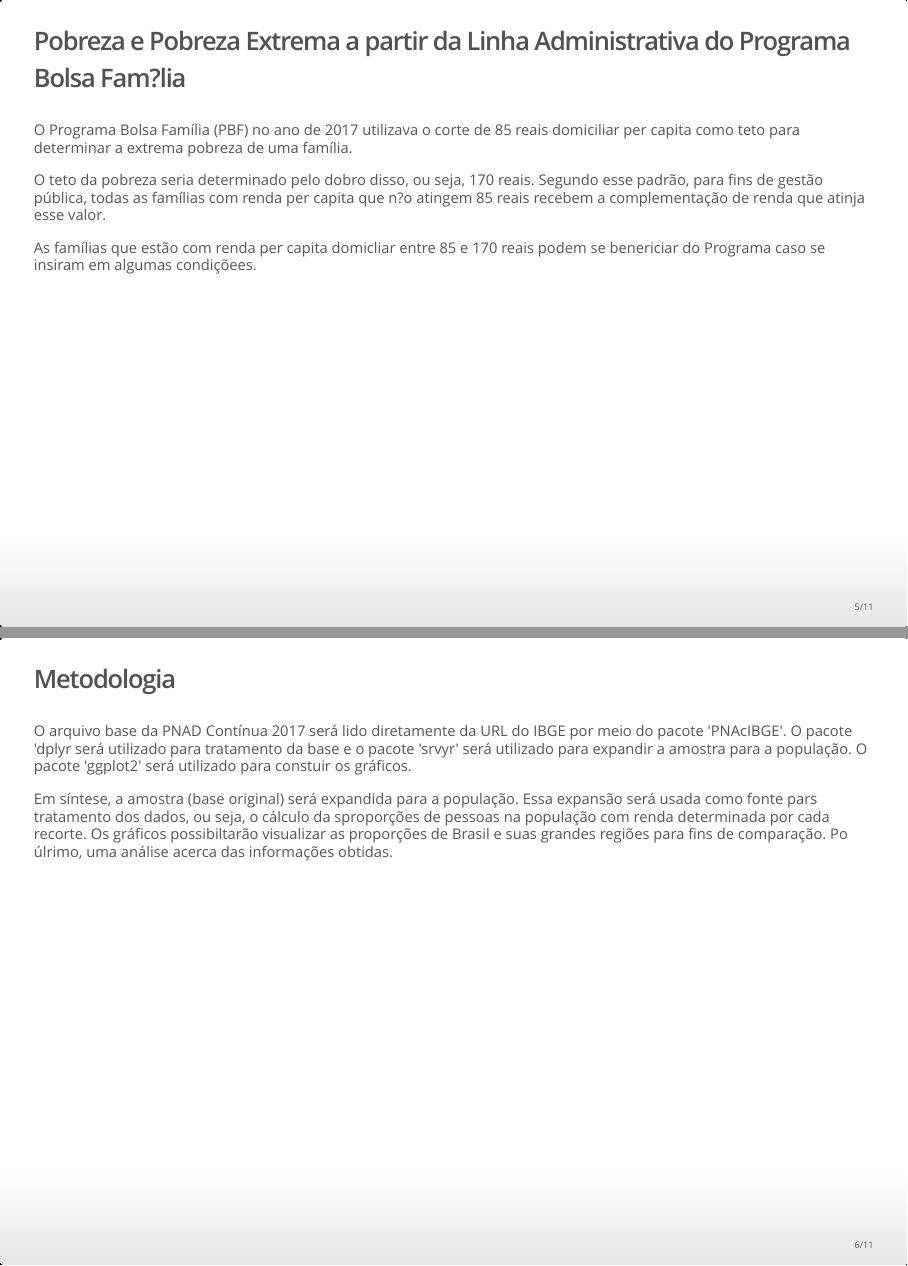
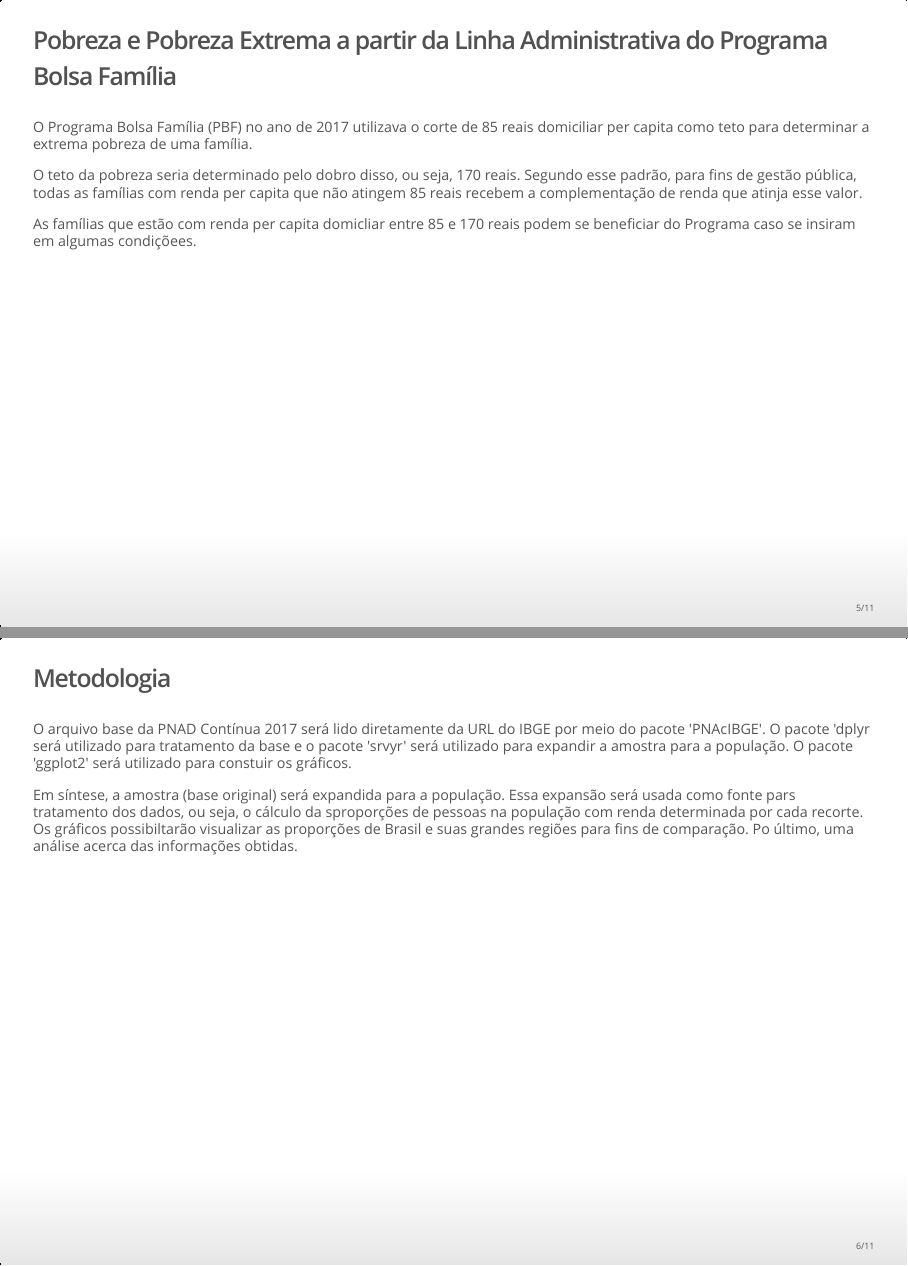
Before and after one commit to pfrom/trabalho_final, an R Markdown document (index.Rmd): pages 6 and 7 of 12, joined at a grey line. The pictures show the output file index.html that the author committed with the source, opened offline.

Commit message:
assinado

````diff
--- a/index.Rmd
+++ b/index.Rmd
@@ -48,19 +48,19 @@
 
 - Para calcular a pobreza como razão do salário mínimo foi utilizada a variável VD5003 (faixa de salário correspondente ao respectivo registro da PNAD Contínua).
 
-## Pobreza e Pobreza Extrema a partir da Linha Administrativa do Programa Bolsa Fam?lia
+## Pobreza e Pobreza Extrema a partir da Linha Administrativa do Programa Bolsa Família
 
 O Programa Bolsa Família (PBF) no ano de 2017 utilizava o corte de 85 reais domiciliar per capita como teto para determinar a extrema pobreza de uma família.
 
-O teto da pobreza seria determinado pelo dobro disso, ou seja, 170 reais. Segundo esse padrão, para fins de gestão pública, todas as famílias com renda per capita que n?o atingem 85 reais recebem a complementação de renda que atinja esse valor.
+O teto da pobreza seria determinado pelo dobro disso, ou seja, 170 reais. Segundo esse padrão, para fins de gestão pública, todas as famílias com renda per capita que não atingem 85 reais recebem a complementação de renda que atinja esse valor.
 
-As famílias que estão com renda per capita domicliar entre 85 e 170 reais podem se benericiar do Programa caso se insiram em algumas condiçõees.
+As famílias que estão com renda per capita domicliar entre 85 e 170 reais podem se beneficiar do Programa caso se insiram em algumas condiçõees.
 
 ## Metodologia
 
 O arquivo base da PNAD Contínua 2017 será lido diretamente da URL do IBGE por meio do pacote 'PNAcIBGE'. O pacote 'dplyr será utilizado para tratamento da base e o pacote 'srvyr' será utilizado para expandir a amostra para a população. O pacote 'ggplot2' será utilizado para constuir os gráficos.
 
-Em síntese, a amostra (base original) será expandida para a população. Essa expansão será usada como fonte pars tratamento dos dados, ou seja, o cálculo da sproporções de pessoas na população com renda determinada por cada recorte. Os gráficos possibiltarão visualizar as proporções de Brasil e suas grandes regiões para fins de comparação. Po úlrimo, uma análise acerca das informações obtidas.
+Em síntese, a amostra (base original) será expandida para a população. Essa expansão será usada como fonte pars tratamento dos dados, ou seja, o cálculo da sproporções de pessoas na população com renda determinada por cada recorte. Os gráficos possibiltarão visualizar as proporções de Brasil e suas grandes regiões para fins de comparação. Po último, uma análise acerca das informações obtidas.
 
 
 ```{r}
````
Also changed, not shown: index.html, index.Rmd (4 more changed lines).
